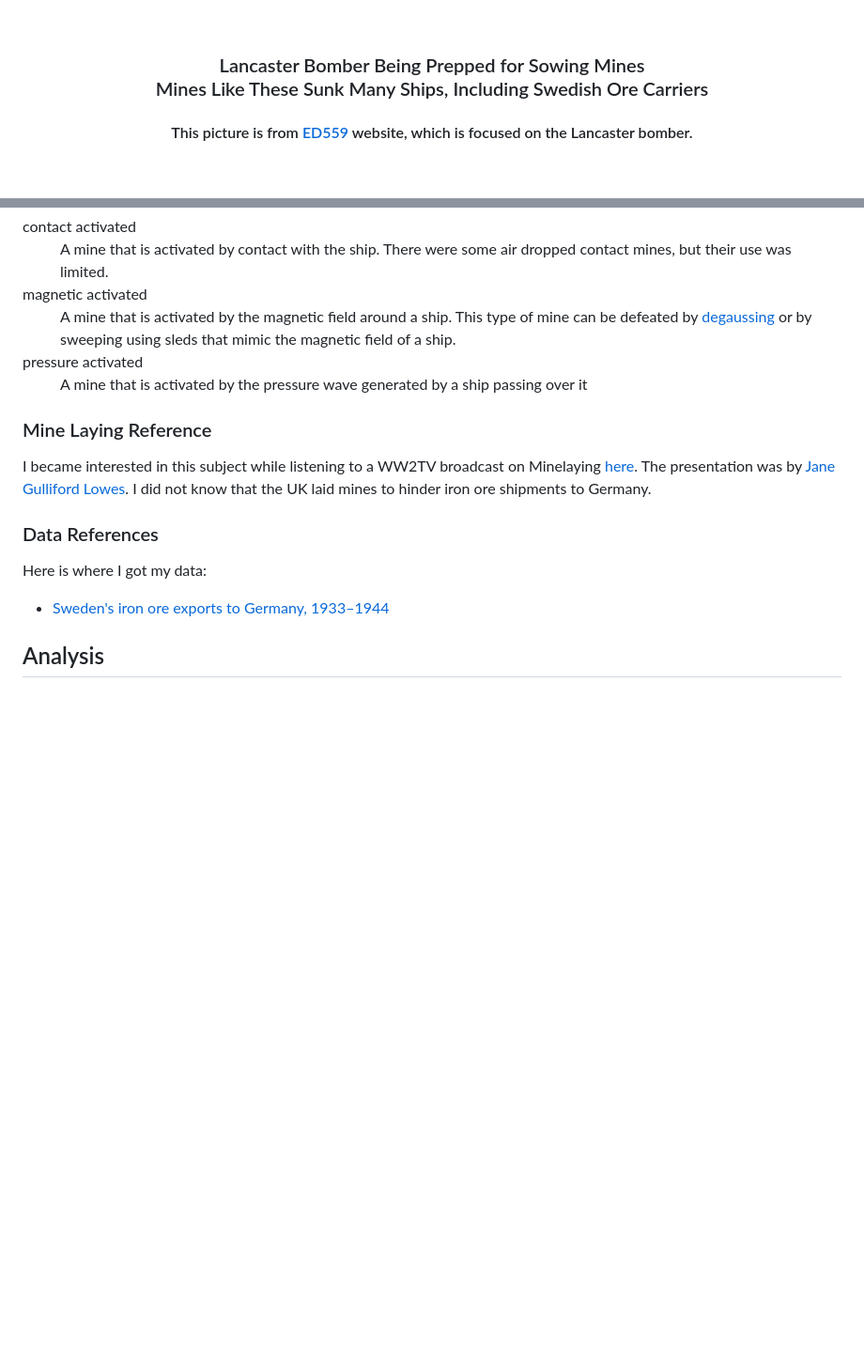
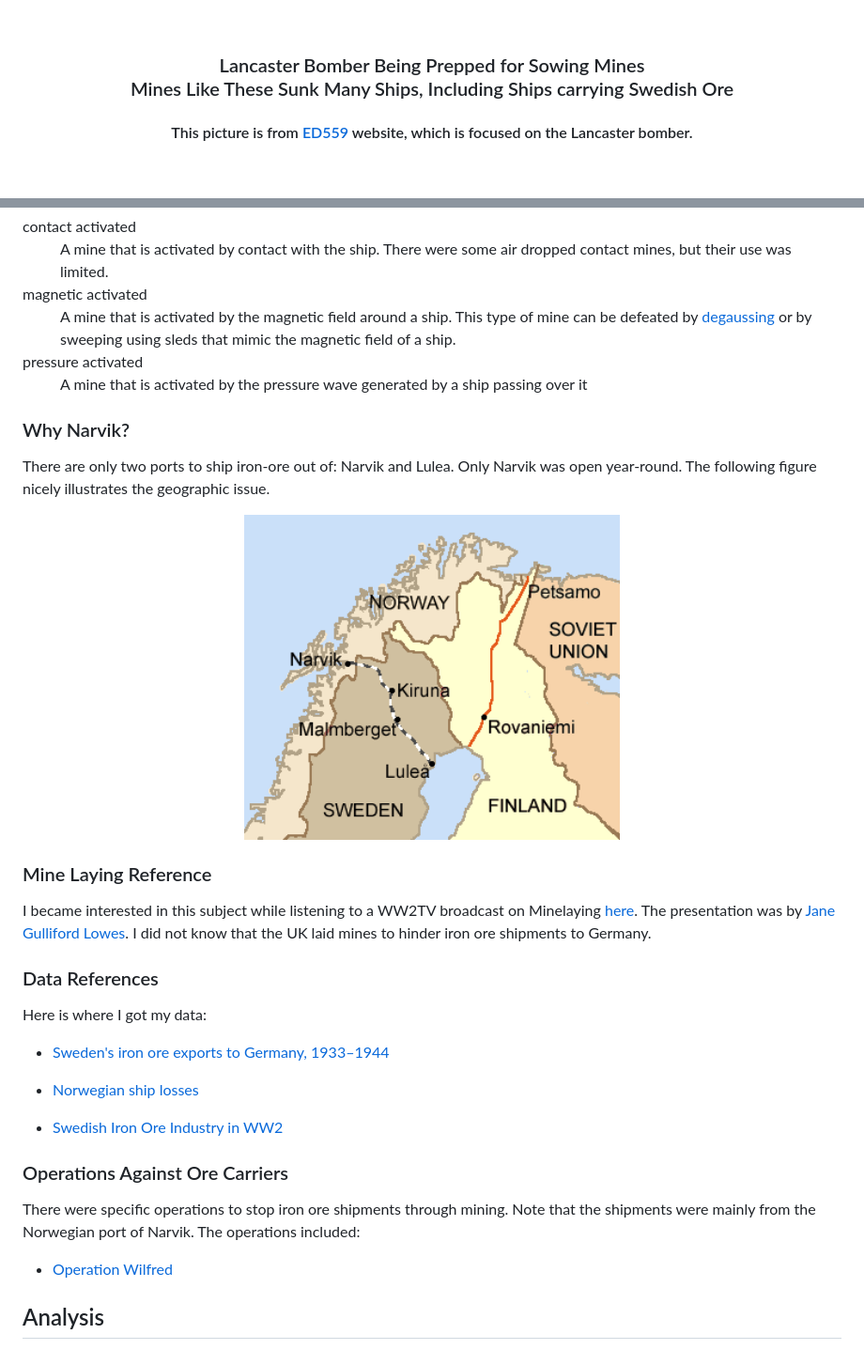
Before and after one commit to ziggle/PowerQueryBitsAndPieces, a Markdown page: SwedishIronOreShipments/Readme.md, 2 parts joined by grey strips. Shown at 94% size. Rendered like a GitHub page; pictures changed too: SwedishIronOreShipments/Images/Lapland1940.png (added); blank space fills up the shorter version.

Commit message:
Added information on Narvik to readme. Also added more data to spreadsheet.

```diff
--- a/SwedishIronOreShipments/Readme.md
+++ b/SwedishIronOreShipments/Readme.md
@@ -2,7 +2,7 @@
   <img src="Images/ad-prune-sea-mines_orig.jpg" width="400" >
 </p>
 <br>
-<h3 align=center>Lancaster Bomber Being Prepped for Sowing Mines<br>Mines Like These Sunk Many Ships, Including Swedish Ore Carriers</h2>
+<h3 align=center>Lancaster Bomber Being Prepped for Sowing Mines<br>Mines Like These Sunk Many Ships, Including Ships carrying Swedish Ore</h2>
 <h4 align=center style="font-size:0.8rem">This picture is from <a href="https://www.lancaster-ed559.co.uk/raf-gardening-operations-during-the-second-world-war.html">ED559</a> website, which is focused on the Lancaster bomber.</h3>
 <br>
 
@@ -25,6 +25,14 @@ I was watching an excellent presentation on the UK minelaying operations during
 <dd>A mine that is activated by the pressure wave generated by a ship passing over it</dd>
 </dl>
 
+### Why Narvik?
+
+There are only two ports to ship iron-ore out of: Narvik and Lulea. Only Narvik was open year-round. The following figure nicely illustrates the geographic issue.
+
+<p align="center">
+  <img src="Images/Lapland1940.png" width="400" >
+</p>
+
 ### Mine Laying Reference
 
 I became interested in this subject while listening to a WW2TV broadcast on Minelaying [here]([https://www.youtube.com/live/8g2pL25W3x0?feature=share). The presentation was by [Jane Gulliford Lowes](https://www.justcuriousjane.com/store-buy-books/ABOVE-US-THE-STARS-p191664106). I did not know that the UK laid mines to hinder iron ore shipments to Germany.
@@ -35,4 +43,13 @@ Here is where I got my data:
 
 - [Sweden's iron ore exports to Germany, 1933–1944](./References/Sweden%20s%20iron%20ore%20exports%20to%20Germany%201933%201944.pdf)
 
+- [Norwegian ship losses](https://www.warsailors.com/freefleet/shipstats.html)
+- [Swedish Iron Ore Industry in WW2](https://en.wikipedia.org/wiki/Swedish_iron-ore_industry_during_World_War_II)
+
+### Operations Against Ore Carriers
+
+There were specific operations to stop iron ore shipments through mining. Note that the shipments were mainly from the Norwegian port of Narvik. The operations included:
+
+- [Operation Wilfred](https://en.wikipedia.org/wiki/Operation_Wilfred)
+
 ## Analysis
```
Also changed, not shown: SwedishIronOreShipments/Images/Narvik.png (added), 1 other file.
